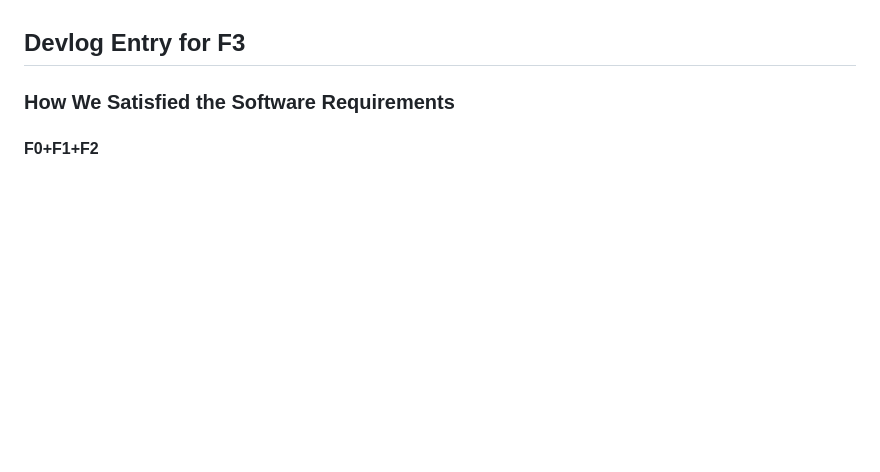
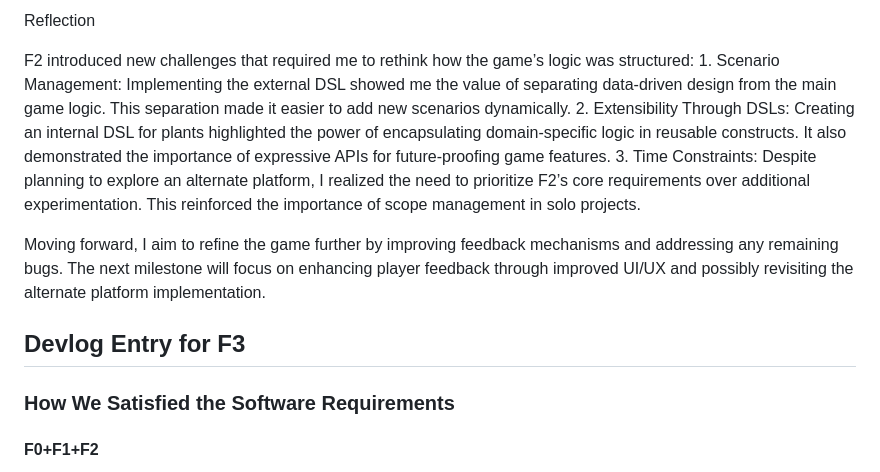
Before and after one commit to nityamthakur/CMPM-121-Final_Game, a Markdown page: README.md, the part around one of its changes. Drawn GitHub-style; blank space fills up the shorter version.

```diff
--- a/README.md
+++ b/README.md
@@ -114,3 +182,12 @@ These adjustments highlight the evolution of our game design and the importance
+Reflection
+
+F2 introduced new challenges that required me to rethink how the game’s logic was structured:
+	1.	Scenario Management: Implementing the external DSL showed me the value of separating data-driven design from the main game logic. This separation made it easier to add new scenarios dynamically.
+	2.	Extensibility Through DSLs: Creating an internal DSL for plants highlighted the power of encapsulating domain-specific logic in reusable constructs. It also demonstrated the importance of expressive APIs for future-proofing game features.
+	3.	Time Constraints: Despite planning to explore an alternate platform, I realized the need to prioritize F2’s core requirements over additional experimentation. This reinforced the importance of scope management in solo projects.
+
+Moving forward, I aim to refine the game further by improving feedback mechanisms and addressing any remaining bugs. The next milestone will focus on enhancing player feedback through improved UI/UX and possibly revisiting the alternate platform implementation.
+
 ## Devlog Entry for F3
 
 ### How We Satisfied the Software Requirements
```
Also changed, not shown: other parts of README.md (+68 -0 lines).
